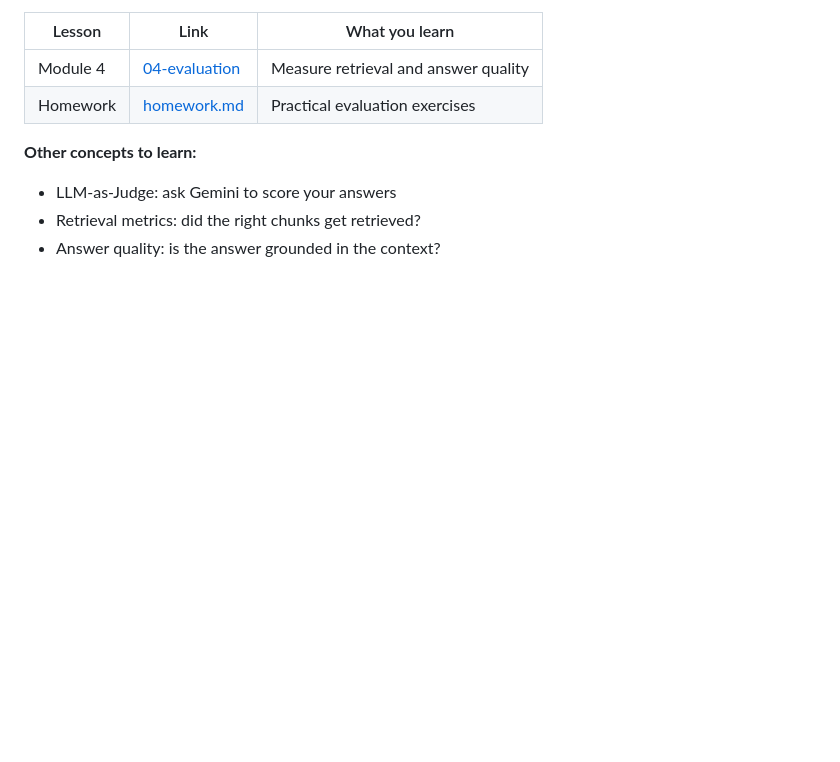
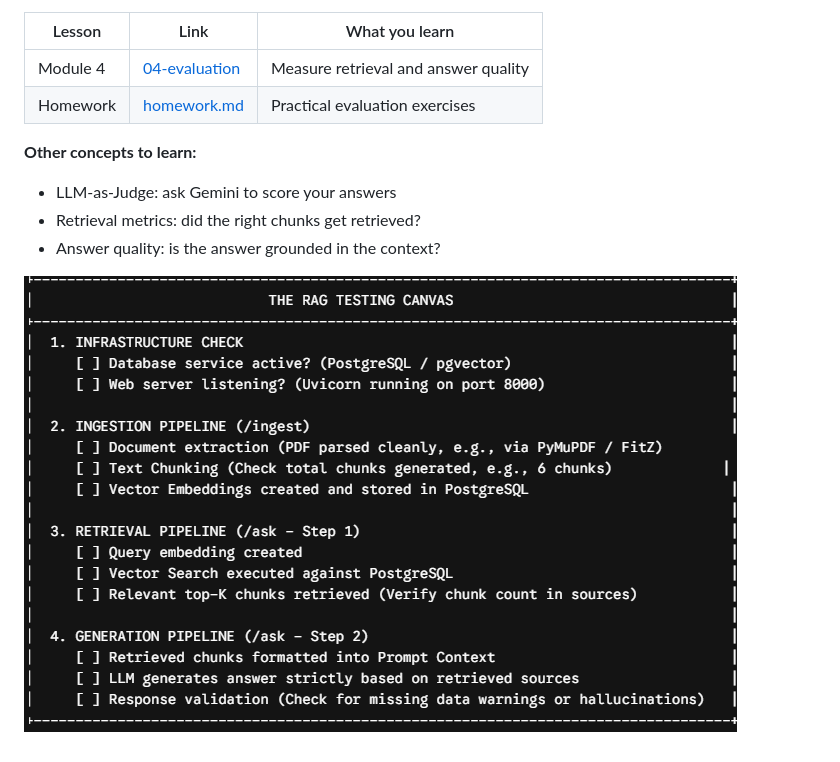
Before and after one commit to amyaby/your-rag-law-assistant, a Markdown page: README.md, the part around the change. Rendered like a GitHub page; pictures changed too: image.png (added); blank space fills up the shorter version.

```diff
--- a/README.md
+++ b/README.md
@@ -215,3 +215,5 @@ Read these to learn how to measure your RAG system:
 - LLM-as-Judge: ask Gemini to score your answers
 - Retrieval metrics: did the right chunks get retrieved?
 - Answer quality: is the answer grounded in the context?
+
+![alt text](image.png)
```
Also changed, not shown: 13 other files.
